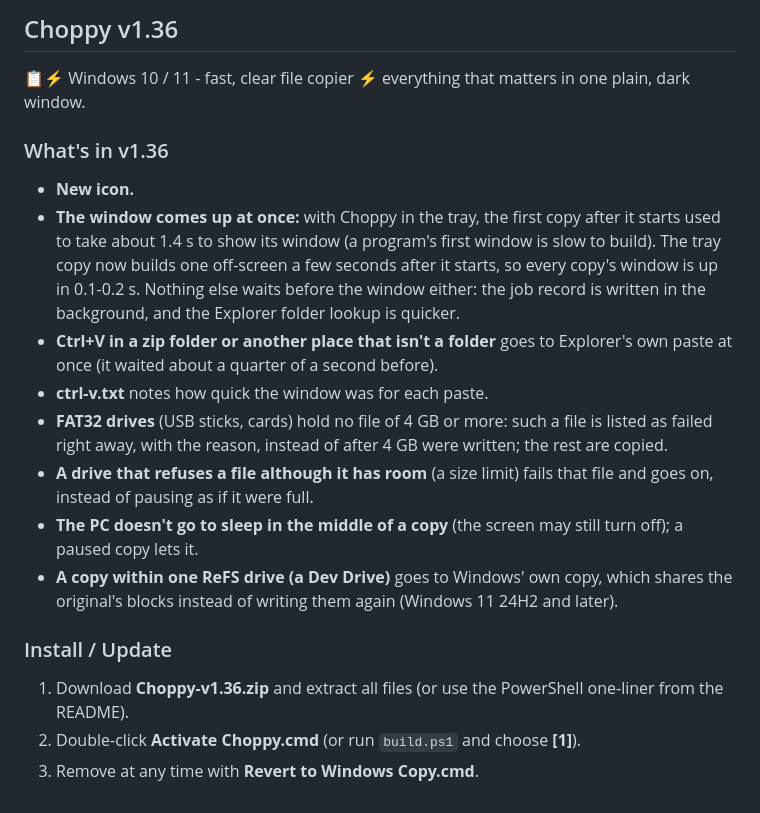
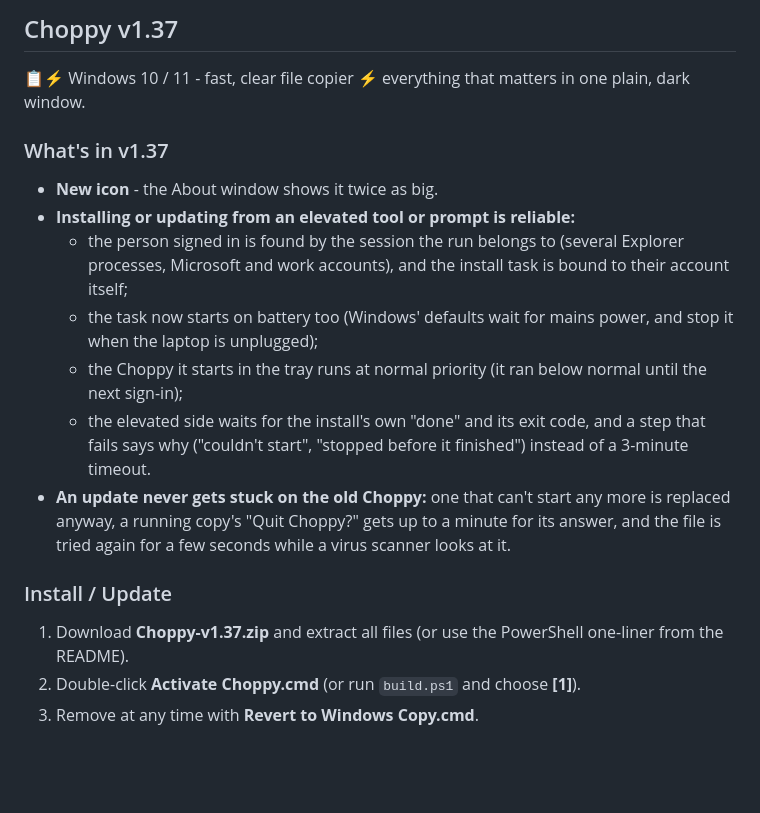
Before and after one commit to 1nstntKaRma/Choppy, a Markdown page: .github/RELEASE_NOTES.md, the part around the change. Rendered like a GitHub page; blank space fills up the shorter version.

Commit message:
Version 1.37: new icon (About shows it twice as big), reliable install from an elevated caller - user found by session and bound by SID, task runs on battery and at normal priority, explicit started/result handshake with real errors, update survives a stuck or broken old exe

```diff
--- a/.github/RELEASE_NOTES.md
+++ b/.github/RELEASE_NOTES.md
@@ -1,18 +1,17 @@
-## Choppy v1.36
+## Choppy v1.37
 
 📋⚡ Windows 10 / 11 - fast, clear file copier ⚡ everything that matters in one plain, dark window.
 
-### What's in v1.36
-- **New icon.**
-- **The window comes up at once:** with Choppy in the tray, the first copy after it starts used to take about 1.4 s to show its window (a program's first window is slow to build). The tray copy now builds one off-screen a few seconds after it starts, so every copy's window is up in 0.1-0.2 s. Nothing else waits before the window either: the job record is written in the background, and the Explorer folder lookup is quicker.
-- **Ctrl+V in a zip folder or another place that isn't a folder** goes to Explorer's own paste at once (it waited about a quarter of a second before).
-- **ctrl-v.txt** notes how quick the window was for each paste.
-- **FAT32 drives** (USB sticks, cards) hold no file of 4 GB or more: such a file is listed as failed right away, with the reason, instead of after 4 GB were written; the rest are copied.
-- **A drive that refuses a file although it has room** (a size limit) fails that file and goes on, instead of pausing as if it were full.
-- **The PC doesn't go to sleep in the middle of a copy** (the screen may still turn off); a paused copy lets it.
-- **A copy within one ReFS drive (a Dev Drive)** goes to Windows' own copy, which shares the original's blocks instead of writing them again (Windows 11 24H2 and later).
+### What's in v1.37
+- **New icon** - the About window shows it twice as big.
+- **Installing or updating from an elevated tool or prompt is reliable:**
+  - the person signed in is found by the session the run belongs to (several Explorer processes, Microsoft and work accounts), and the install task is bound to their account itself;
+  - the task now starts on battery too (Windows' defaults wait for mains power, and stop it when the laptop is unplugged);
+  - the Choppy it starts in the tray runs at normal priority (it ran below normal until the next sign-in);
+  - the elevated side waits for the install's own "done" and its exit code, and a step that fails says why ("couldn't start", "stopped before it finished") instead of a 3-minute timeout.
+- **An update never gets stuck on the old Choppy:** one that can't start any more is replaced anyway, a running copy's "Quit Choppy?" gets up to a minute for its answer, and the file is tried again for a few seconds while a virus scanner looks at it.
 
 ### Install / Update
-1. Download **Choppy-v1.36.zip** and extract all files (or use the PowerShell one-liner from the README).
+1. Download **Choppy-v1.37.zip** and extract all files (or use the PowerShell one-liner from the README).
 2. Double-click **Activate Choppy.cmd** (or run `build.ps1` and choose **[1]**).
 3. Remove at any time with **Revert to Windows Copy.cmd**.
```
Also changed, not shown: README.md (+3 -1 lines), screenshots/icon.png, 4 other files.
